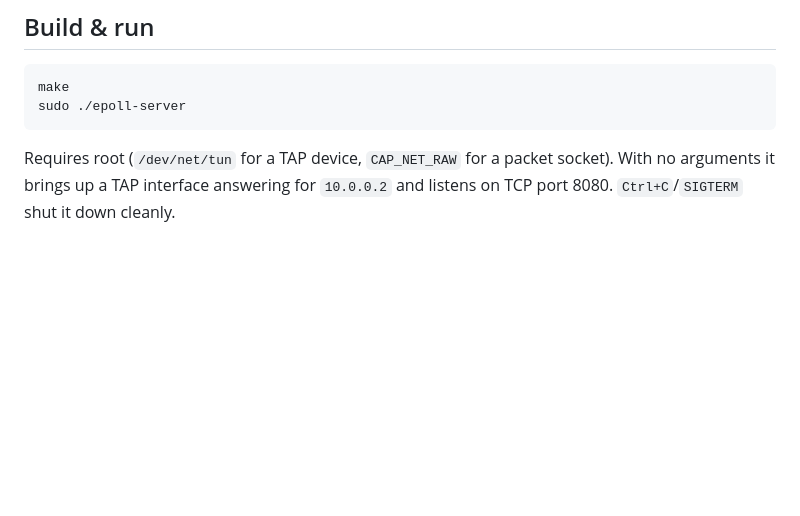
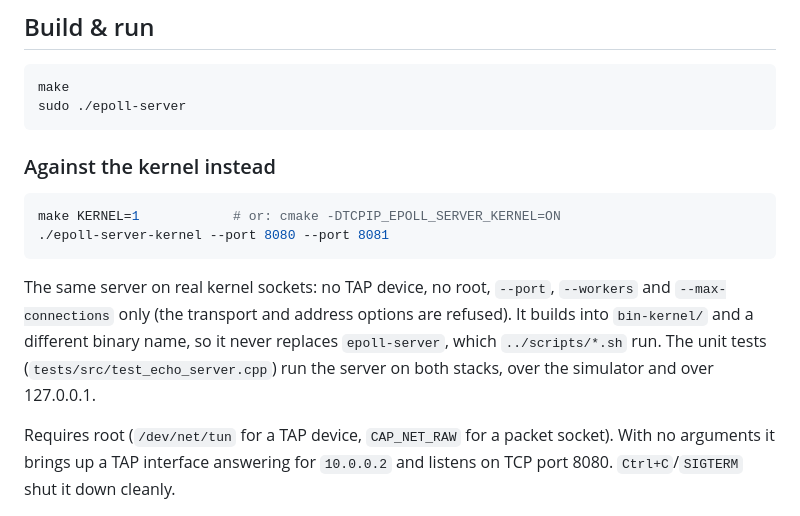
Before and after one commit to KoganTheDev/tcp-ip-stack, a Markdown page: epoll-server/README.md, the part around one of its changes. Rendered like a GitHub page; blank space fills up the shorter version.

````diff
--- a/epoll-server/README.md
+++ b/epoll-server/README.md
@@ -64,6 +72,19 @@ responses applied out of order.
 make
 sudo ./epoll-server
 ```
+
+### Against the kernel instead
+
+```sh
+make KERNEL=1            # or: cmake -DTCPIP_EPOLL_SERVER_KERNEL=ON
+./epoll-server-kernel --port 8080 --port 8081
+```
+
+The same server on real kernel sockets: no TAP device, no root, `--port`, `--workers`
+and `--max-connections` only (the transport and address options are refused). It builds
+into `bin-kernel/` and a different binary name, so it never replaces `epoll-server`,
+which `../scripts/*.sh` run. The unit tests (`tests/src/test_echo_server.cpp`) run the
+server on both stacks, over the simulator and over 127.0.0.1.
 
 Requires root (`/dev/net/tun` for a TAP device, `CAP_NET_RAW` for a packet socket).
 With no arguments it brings up a TAP interface answering for `10.0.0.2` and listens on
````
Also changed, not shown: other parts of epoll-server/README.md (+53 -44 lines), README.md (+19 -10 lines).
